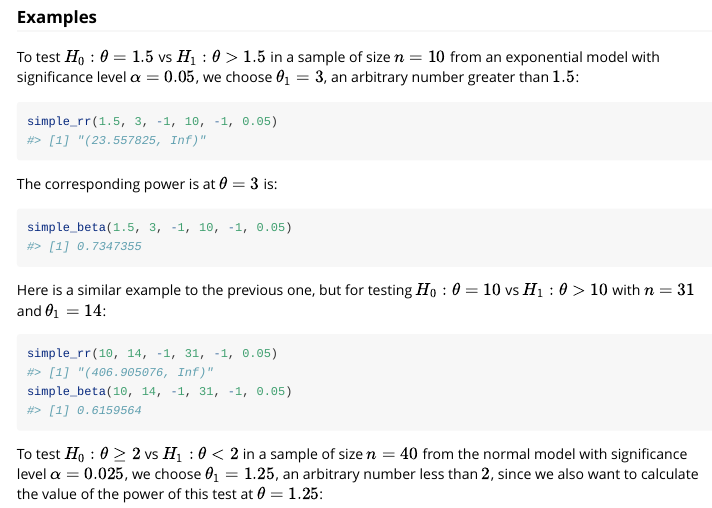
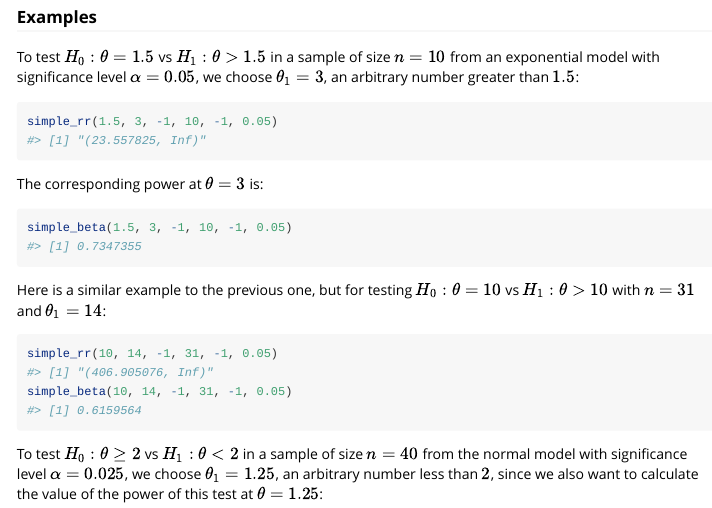
Before and after one commit to phrafsanjani/scalexptest, an R Markdown document (vignettes/introduction.Rmd): the page in a window 1100 px wide, from 2100 px down. Rendered offline with R 4.5, knitr and Pandoc, with nearby package versions; some code elsewhere in the file could not run offline.

Commit message:
Correct sentence

````diff
--- a/vignettes/introduction.Rmd
+++ b/vignettes/introduction.Rmd
@@ -135,7 +135,7 @@ we choose $\theta_1 = 3$, an arbitrary number greater than $1.5$:
 simple_rr(1.5, 3, -1, 10, -1, 0.05)
 ```
 
-The corresponding power is at $\theta = 3$ is:
+The corresponding power at $\theta = 3$ is:
 
 ```{r}
 simple_beta(1.5, 3, -1, 10, -1, 0.05)
````
